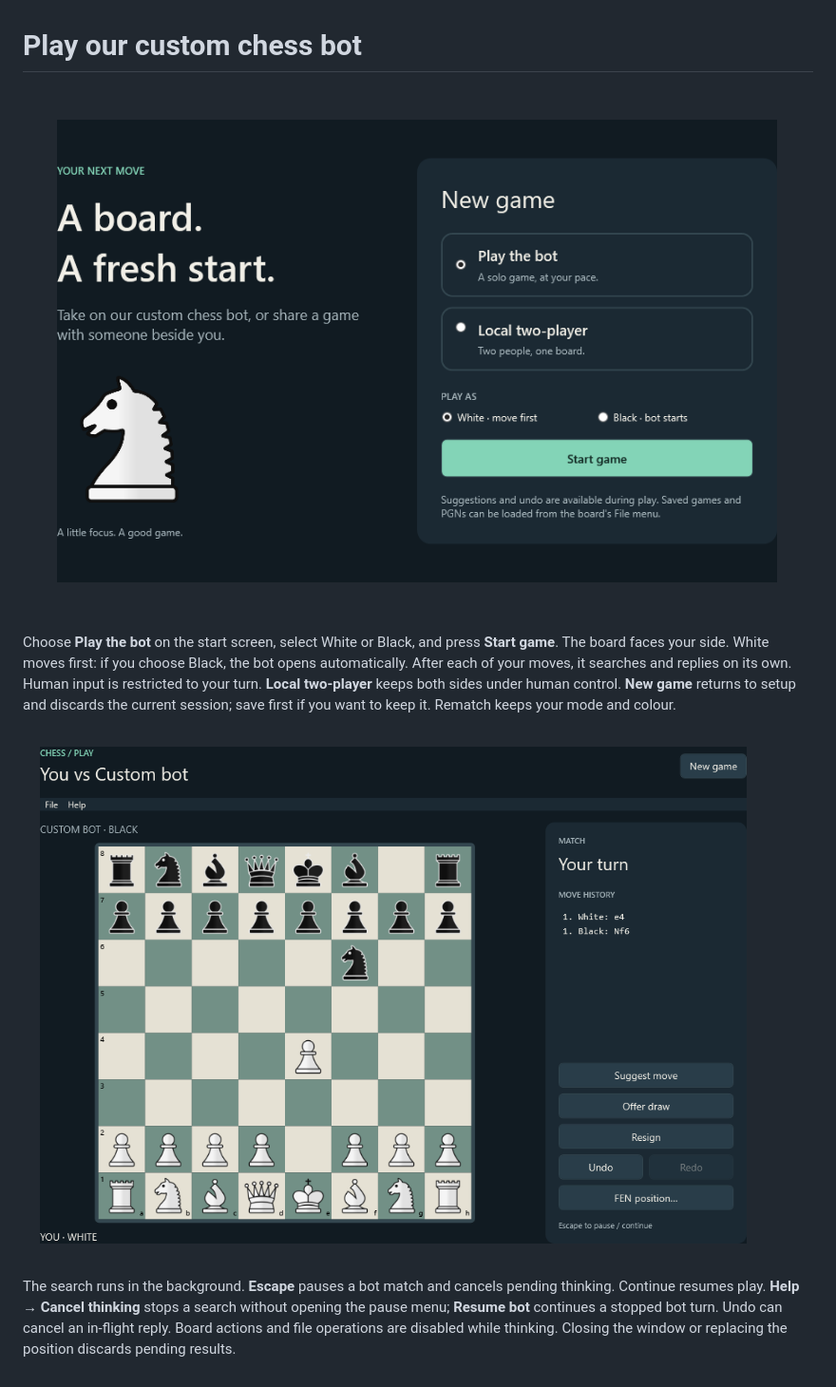
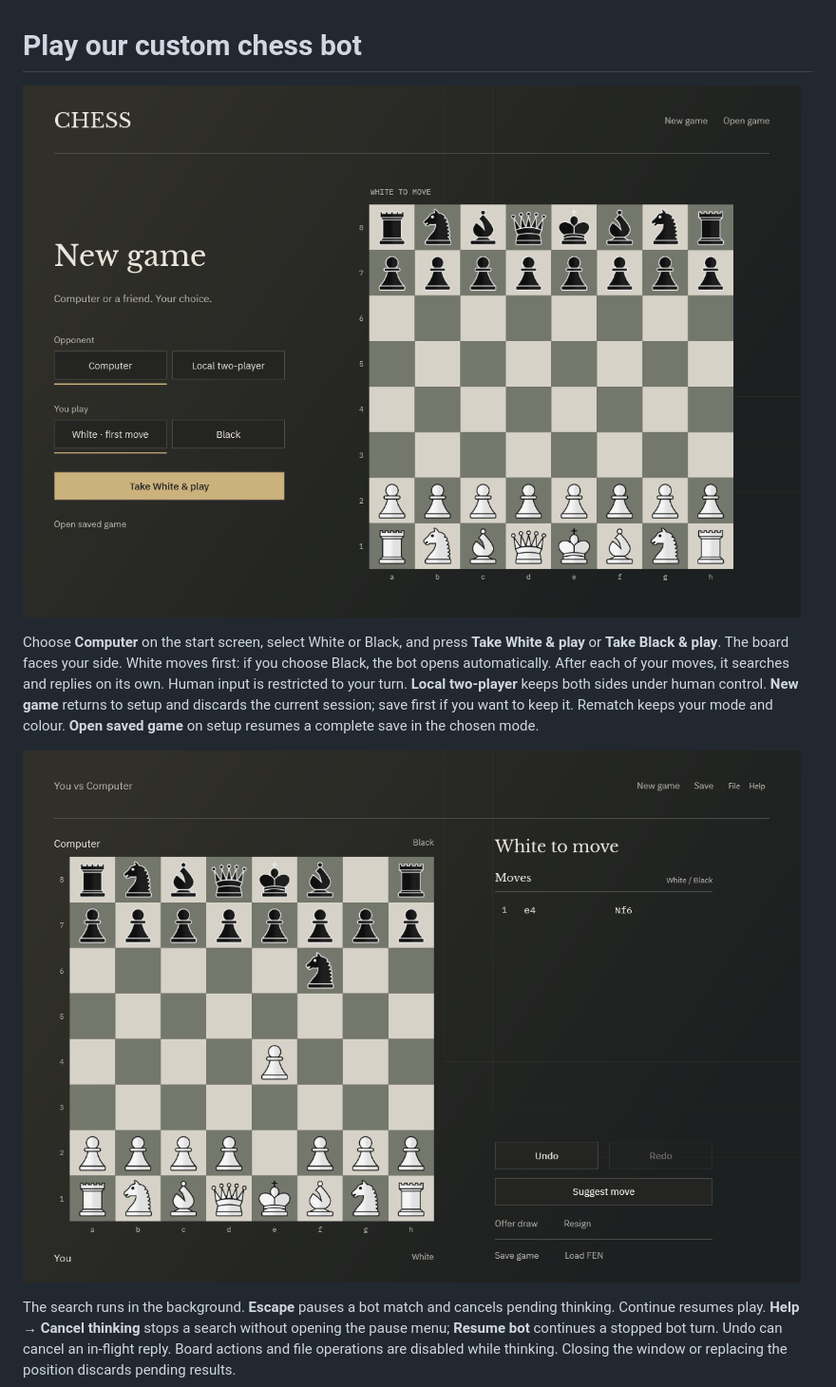
Before and after one commit to ayodhettz/Chess, a Markdown page: docs/bot.md, the part around the change. Shown at 95% size. Drawn GitHub-style; pictures changed too: docs/bot.png, docs/start-game.png.

```diff
--- a/docs/bot.md
+++ b/docs/bot.md
@@ -2,12 +2,13 @@
 
 ![Choose your mode and colour](start-game.png)
 
-Choose **Play the bot** on the start screen, select White or Black, and press
-**Start game**. The board faces your side. White moves first: if you choose Black,
+Choose **Computer** on the start screen, select White or Black, and press
+**Take White & play** or **Take Black & play**. The board faces your side. White moves first: if you choose Black,
 the bot opens automatically. After each of your moves, it searches and replies on
 its own. Human input is restricted to your turn. **Local two-player** keeps both
 sides under human control. **New game** returns to setup and discards the current
 session; save first if you want to keep it. Rematch keeps your mode and colour.
+**Open saved game** on setup resumes a complete save in the chosen mode.
 
 ![Automatic bot play and the match panel](bot.png)
 
```
Also changed, not shown: docs/gameplay.md (+2 -2 lines), docs/tournament-design.md (added, +24 -0 lines), docs/undo-redo.md (+1 -1 lines), docs/suggestion.png, 1 other file.
